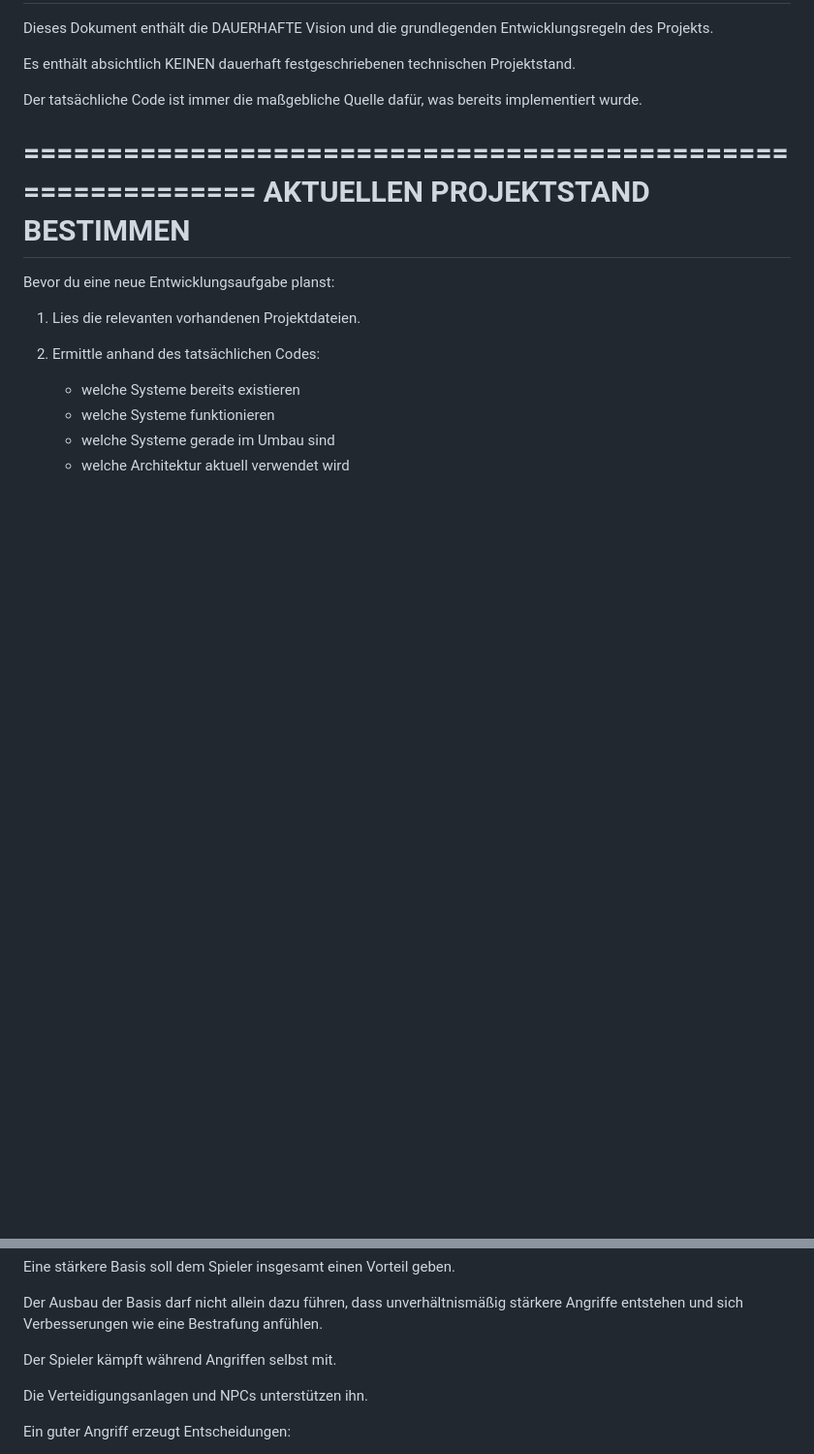
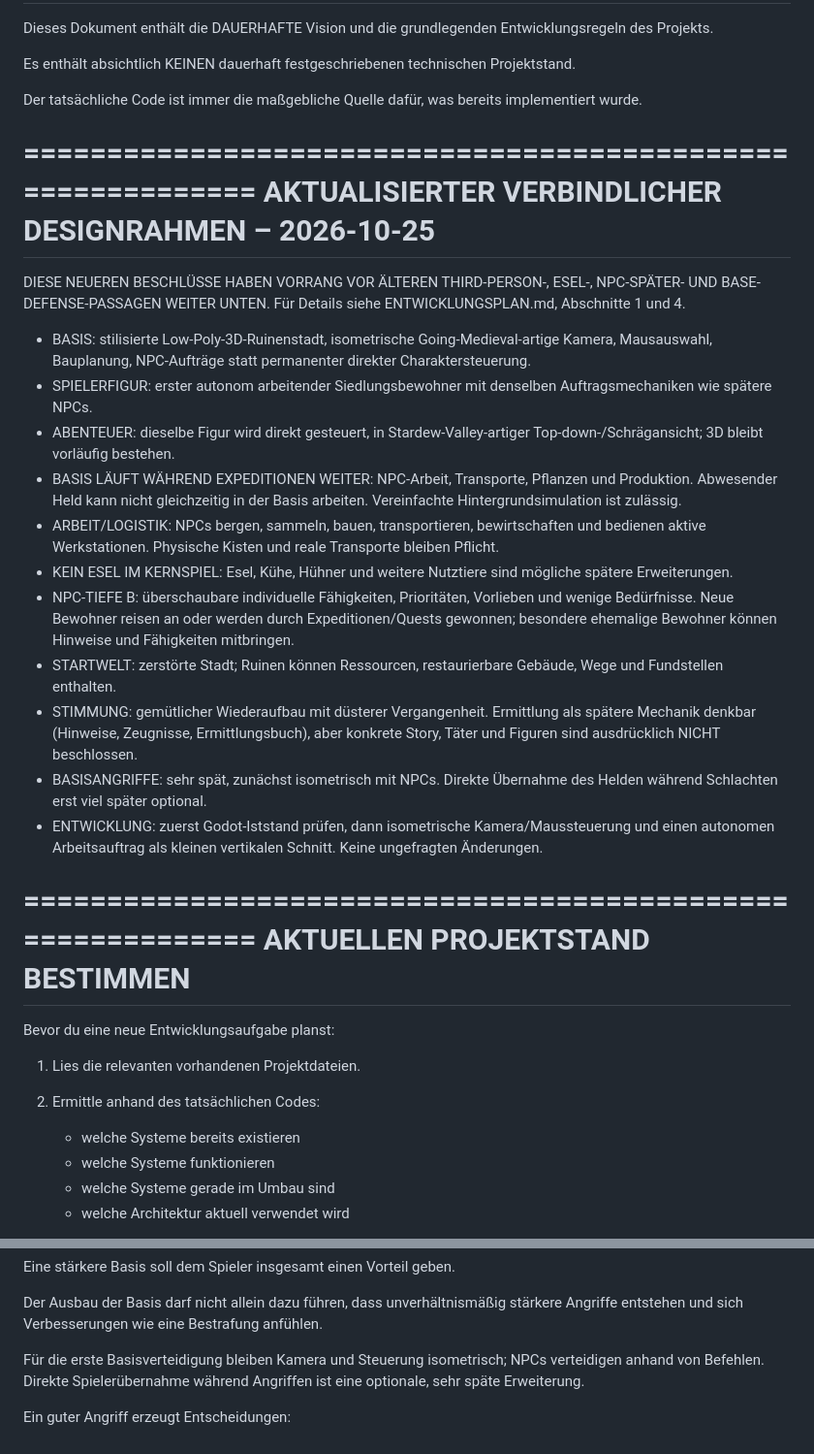
Before and after one commit to christianhermes/game1, a Markdown page: survival-game/AGENTS.md, 2 parts joined by grey strips. Shown at 97% size. Drawn GitHub-style; blank space fills up the shorter version.

Commit message:
docs: align Codex project instructions with NPC-driven isometric base

```diff
--- a/survival-game/AGENTS.md
+++ b/survival-game/AGENTS.md
@@ -11,6 +11,49 @@ Projektstand.
 Der tatsächliche Code ist immer die maßgebliche Quelle dafür,
 was bereits implementiert wurde.
 
+
+============================================================
+AKTUALISIERTER VERBINDLICHER DESIGNRAHMEN – 2026-10-25
+============================================================
+
+DIESE NEUEREN BESCHLÜSSE HABEN VORRANG VOR ÄLTEREN
+THIRD-PERSON-, ESEL-, NPC-SPÄTER- UND BASE-DEFENSE-PASSAGEN
+WEITER UNTEN. Für Details siehe ENTWICKLUNGSPLAN.md, Abschnitte 1 und 4.
+
+- BASIS: stilisierte Low-Poly-3D-Ruinenstadt, isometrische
+  Going-Medieval-artige Kamera, Mausauswahl, Bauplanung,
+  NPC-Aufträge statt permanenter direkter Charaktersteuerung.
+- SPIELERFIGUR: erster autonom arbeitender Siedlungsbewohner
+  mit denselben Auftragsmechaniken wie spätere NPCs.
+- ABENTEUER: dieselbe Figur wird direkt gesteuert, in
+  Stardew-Valley-artiger Top-down-/Schrägansicht; 3D bleibt
+  vorläufig bestehen.
+- BASIS LÄUFT WÄHREND EXPEDITIONEN WEITER: NPC-Arbeit,
+  Transporte, Pflanzen und Produktion. Abwesender Held
+  kann nicht gleichzeitig in der Basis arbeiten. Vereinfachte
+  Hintergrundsimulation ist zulässig.
+- ARBEIT/LOGISTIK: NPCs bergen, sammeln, bauen, transportieren,
+  bewirtschaften und bedienen aktive Werkstationen. Physische
+  Kisten und reale Transporte bleiben Pflicht.
+- KEIN ESEL IM KERNSPIEL: Esel, Kühe, Hühner und weitere
+  Nutztiere sind mögliche spätere Erweiterungen.
+- NPC-TIEFE B: überschaubare individuelle Fähigkeiten,
+  Prioritäten, Vorlieben und wenige Bedürfnisse. Neue
+  Bewohner reisen an oder werden durch Expeditionen/Quests
+  gewonnen; besondere ehemalige Bewohner können Hinweise
+  und Fähigkeiten mitbringen.
+- STARTWELT: zerstörte Stadt; Ruinen können Ressourcen,
+  restaurierbare Gebäude, Wege und Fundstellen enthalten.
+- STIMMUNG: gemütlicher Wiederaufbau mit düsterer Vergangenheit.
+  Ermittlung als spätere Mechanik denkbar (Hinweise, Zeugnisse,
+  Ermittlungsbuch), aber konkrete Story, Täter und Figuren
+  sind ausdrücklich NICHT beschlossen.
+- BASISANGRIFFE: sehr spät, zunächst isometrisch mit NPCs.
+  Direkte Übernahme des Helden während Schlachten erst
+  viel später optional.
+- ENTWICKLUNG: zuerst Godot-Iststand prüfen, dann isometrische
+  Kamera/Maussteuerung und einen autonomen Arbeitsauftrag
+  als kleinen vertikalen Schnitt. Keine ungefragten Änderungen.
 
 ============================================================
 AKTUELLEN PROJEKTSTAND BESTIMMEN
@@ -471,9 +514,9 @@ Der Ausbau der Basis darf nicht allein dazu führen,
 dass unverhältnismäßig stärkere Angriffe entstehen
 und sich Verbesserungen wie eine Bestrafung anfühlen.
 
-Der Spieler kämpft während Angriffen selbst mit.
-
-Die Verteidigungsanlagen und NPCs unterstützen ihn.
+Für die erste Basisverteidigung bleiben Kamera und Steuerung isometrisch;
+NPCs verteidigen anhand von Befehlen. Direkte Spielerübernahme
+während Angriffen ist eine optionale, sehr späte Erweiterung.
 
 Ein guter Angriff erzeugt Entscheidungen:
 
```
